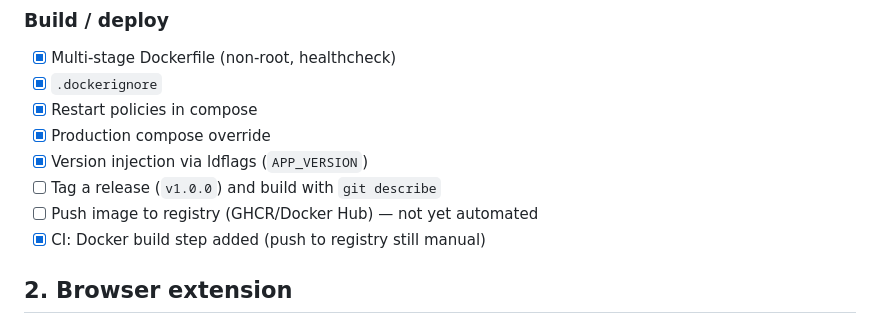
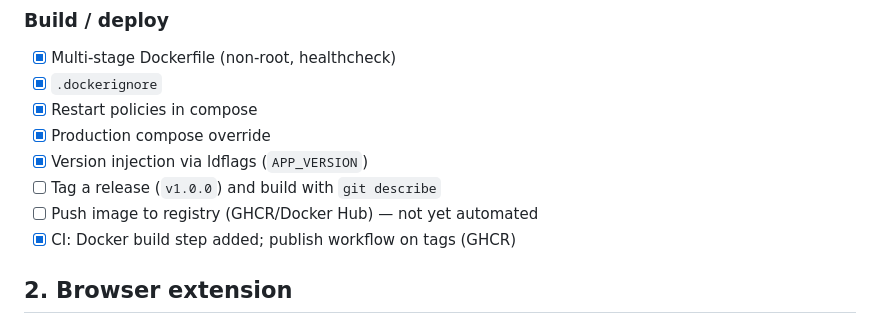
Before and after one commit to nrtyc4/twitch_room, a Markdown page: docs/GO_LIVE_READINESS.md, the part around the change. GitHub-like rendering.

Commit message:
docs: mark Docker publish workflow complete

```diff
--- a/docs/GO_LIVE_READINESS.md
+++ b/docs/GO_LIVE_READINESS.md
@@ -43,7 +43,7 @@ Target: first production release of the backend service + browser extension.
 - [x] Version injection via ldflags (`APP_VERSION`)
 - [ ] Tag a release (`v1.0.0`) and build with `git describe`
 - [ ] Push image to registry (GHCR/Docker Hub) — not yet automated
-- [x] CI: Docker build step added (push to registry still manual)
+- [x] CI: Docker build step added; publish workflow on tags (GHCR)
 
 ## 2. Browser extension
 
```
